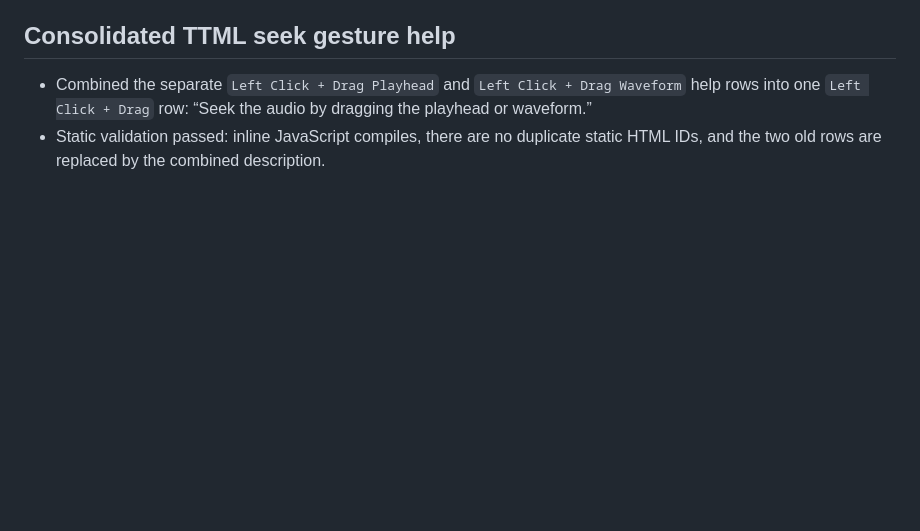
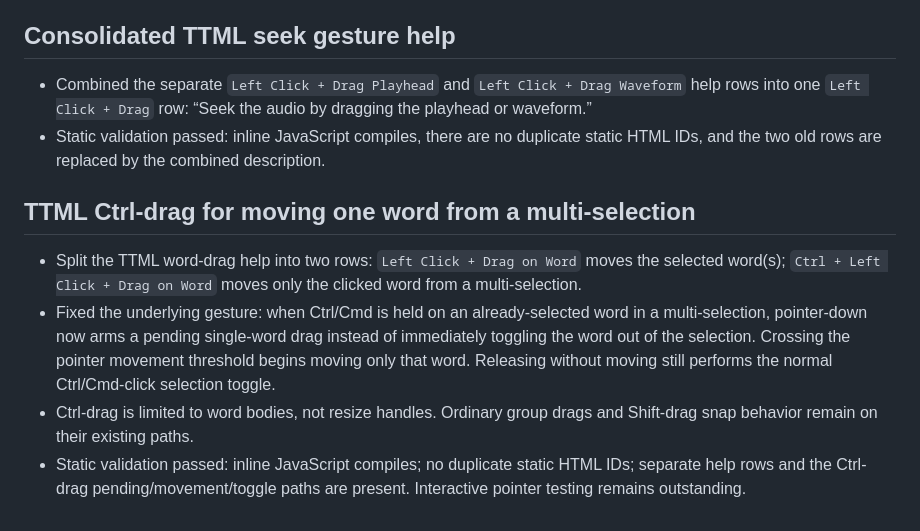
Before and after one commit to MattTheBanana/savant, a Markdown page: HANDOVER.md, the part around the change. GitHub-like rendering; blank space fills up the shorter version.

Commit message:
Document TTML single-word Ctrl-drag fix

```diff
--- a/HANDOVER.md
+++ b/HANDOVER.md
@@ -222,3 +222,10 @@ User-specific collaboration guidance:
 
 - Combined the separate `Left Click + Drag Playhead` and `Left Click + Drag Waveform` help rows into one `Left Click + Drag` row: “Seek the audio by dragging the playhead or waveform.”
 - Static validation passed: inline JavaScript compiles, there are no duplicate static HTML IDs, and the two old rows are replaced by the combined description.
+
+## TTML Ctrl-drag for moving one word from a multi-selection
+
+- Split the TTML word-drag help into two rows: `Left Click + Drag on Word` moves the selected word(s); `Ctrl + Left Click + Drag on Word` moves only the clicked word from a multi-selection.
+- Fixed the underlying gesture: when Ctrl/Cmd is held on an already-selected word in a multi-selection, pointer-down now arms a pending single-word drag instead of immediately toggling the word out of the selection. Crossing the pointer movement threshold begins moving only that word. Releasing without moving still performs the normal Ctrl/Cmd-click selection toggle.
+- Ctrl-drag is limited to word bodies, not resize handles. Ordinary group drags and Shift-drag snap behavior remain on their existing paths.
+- Static validation passed: inline JavaScript compiles; no duplicate static HTML IDs; separate help rows and the Ctrl-drag pending/movement/toggle paths are present. Interactive pointer testing remains outstanding.
```
